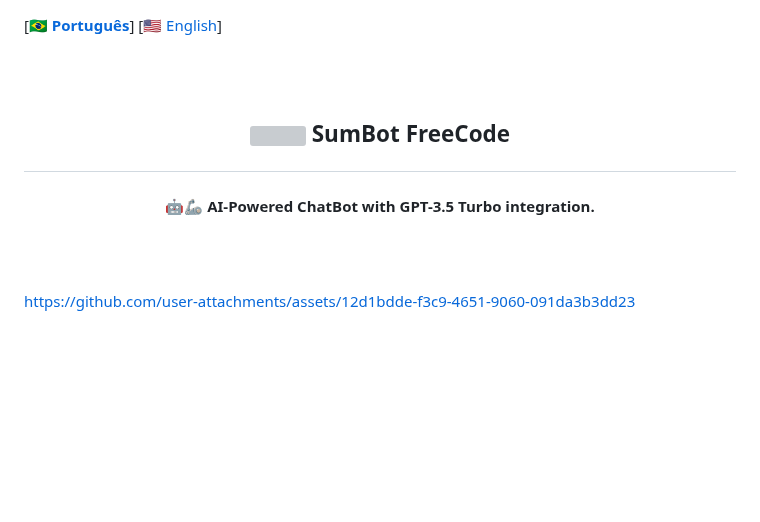
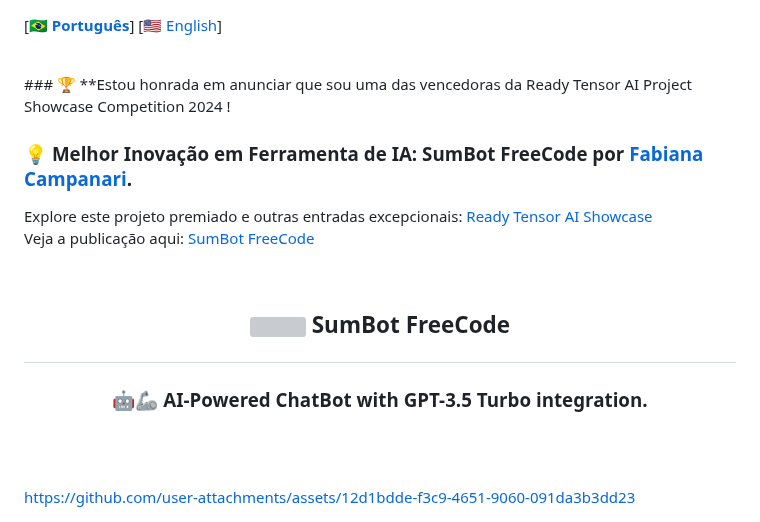
Before and after one commit to Mindful-AI-Assistants/SumBot, a Markdown page: README.pt_BR.md, the part around one of its changes. GitHub-like rendering; blank space fills up the shorter version; grey boxes are pictures that could not be loaded.

Commit message:
Update README.pt_BR.md
Signed-off-by: Fabiana 🚀  Campanari <113218619+FabianaCampanari@users.noreply.github.com>

```diff
--- a/README.pt_BR.md
+++ b/README.pt_BR.md
@@ -1,10 +1,17 @@
 
  \[**[🇧🇷 Português](README.pt_BR.md)**\] \[[🇺🇸 English](README.md)\]
 
-<br><br>
+<br>
+### 🏆 **Estou honrada em anunciar que sou uma das vencedoras da Ready Tensor AI Project Showcase Competition  2024 !
 
-## <p align="center"> <img src="https://github.githubassets.com/images/icons/emoji/bowtie.png" width="40"> SumBot FreeCode
-#### <p align="center"> 🤖🦾 **AI-Powered ChatBot with GPT-3.5 Turbo integration.**
+### 💡 **Melhor Inovação em Ferramenta de IA:** SumBot FreeCode por [Fabiana Campanari](https://github.com/FabianaCampanari).
+Explore este projeto premiado e outras entradas excepcionais: [Ready Tensor AI Showcase](https://app.readytensor.ai/competition)
+Veja a publicação aqui: [SumBot FreeCode](https://app.readytensor.ai/publications/uaWsno2Z7r2a)
+
+<br>
+
+## <p align="center"> <img src="https://github.githubassets.com/images/icons/emoji/bowtie.png" width="50"> SumBot FreeCode
+### <p align="center"> 🤖🦾 **AI-Powered ChatBot with GPT-3.5 Turbo integration.**
 
 <br><br>
 <!-- Start Header -->
```
Also changed, not shown: other parts of README.pt_BR.md (+2 -0 lines).
